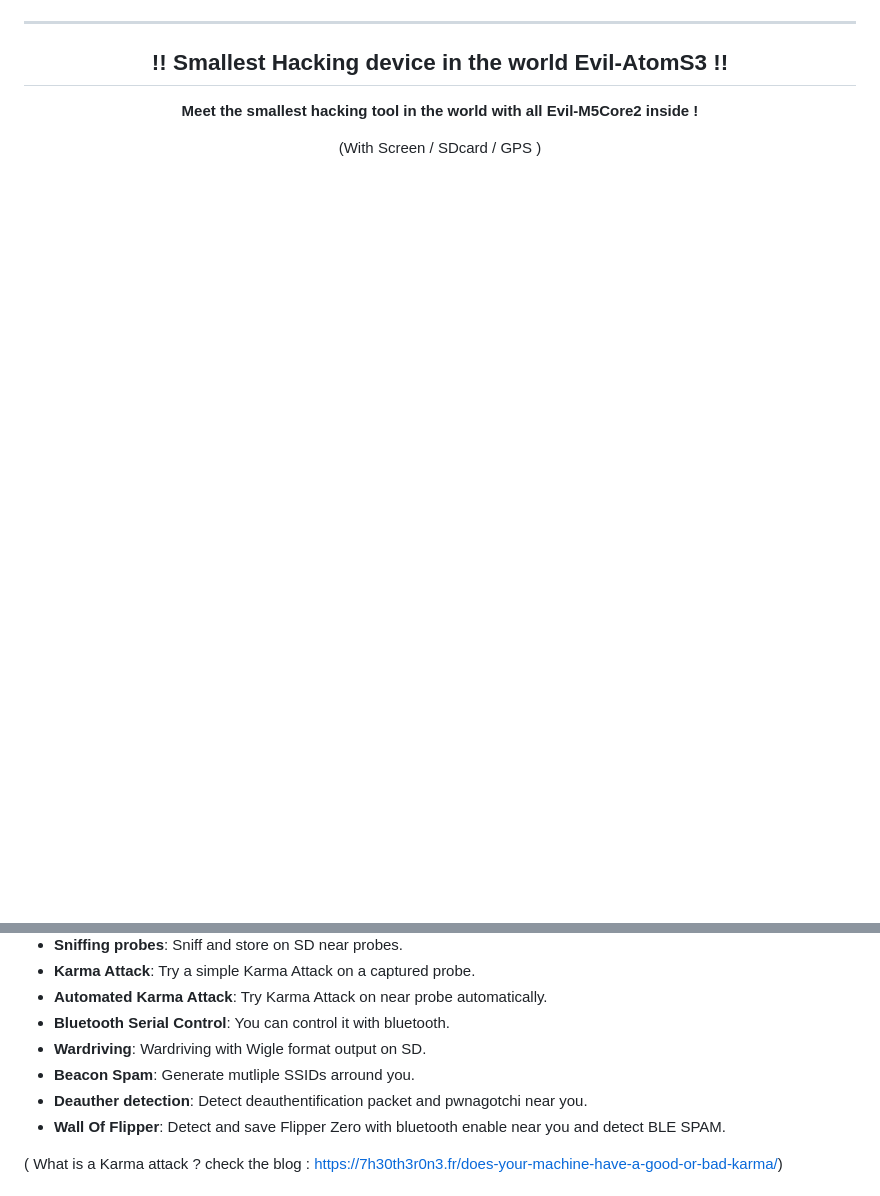
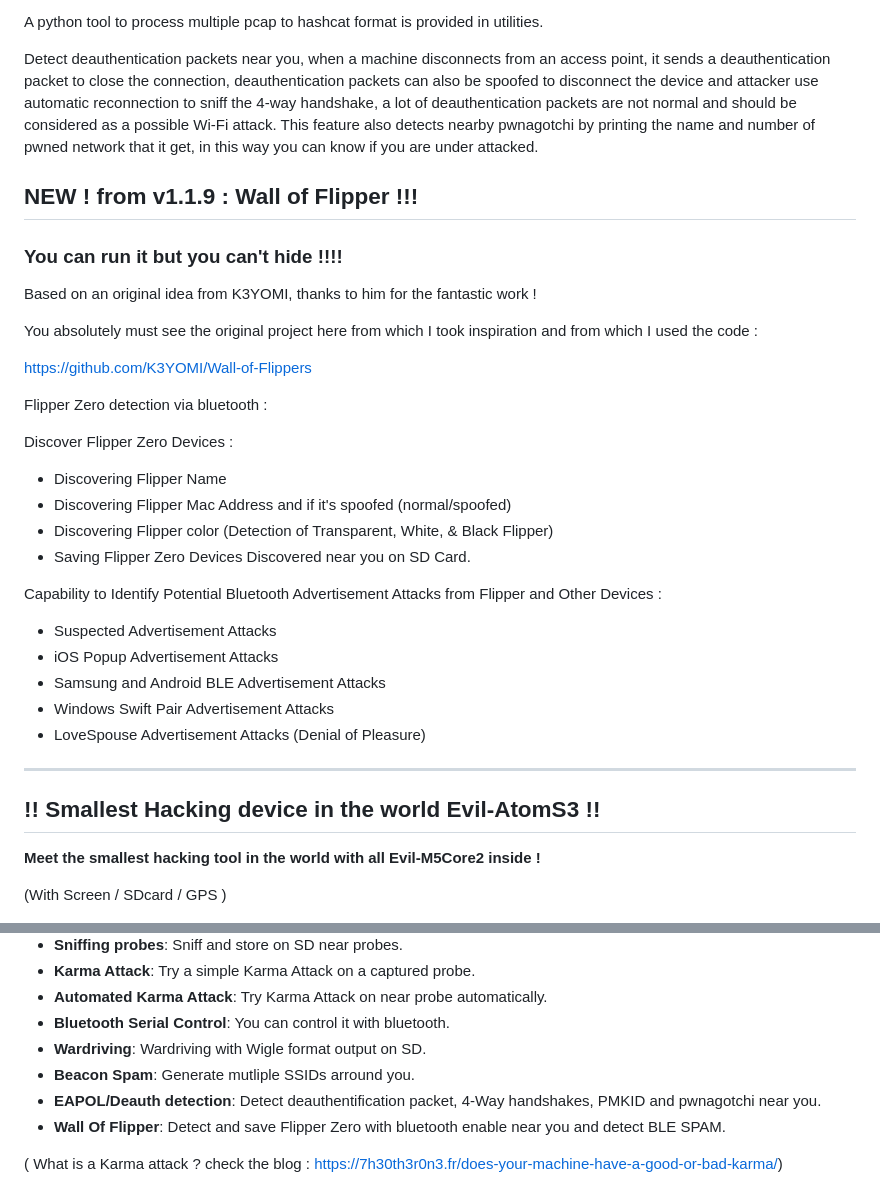
Before and after one commit to 7h30th3r0n3/Evil-M5Core2, a Markdown page: README.md, 2 parts joined by grey strips. Rendered like a GitHub page; blank space fills up the shorter version.

```diff
--- a/README.md
+++ b/README.md
@@ -38,3 +66,35 @@ Or use this affiliate link to buy M5 product [Support the project on M5 shop](ht
+A python tool to process multiple pcap to hashcat format is provided in utilities.
+
+Detect deauthentication packets near you, when a machine disconnects from an access point, it sends a deauthentication packet to close the connection,
+deauthentication packets can also be spoofed to disconnect the device and attacker use automatic reconnection to sniff the 4-way handshake,
+a lot of deauthentication packets are not normal and should be considered as a possible Wi-Fi attack.
+This feature also detects nearby pwnagotchi by printing the name and number of pwned network that it get,
+in this way you can know if you are under attacked.
+
+## NEW ! from v1.1.9 : Wall of Flipper !!!
+### You can run it but you can't hide !!!!
+
+Based on an original idea from K3YOMI, thanks to him for the fantastic work !
+
+You absolutely must see the original project here from which I took inspiration and from which I used the code :
+
+https://github.com/K3YOMI/Wall-of-Flippers
+
+Flipper Zero detection via bluetooth :
+
+Discover Flipper Zero Devices :
+- Discovering Flipper Name
+- Discovering Flipper Mac Address and if it's spoofed (normal/spoofed)
+- Discovering Flipper color (Detection of Transparent, White, & Black Flipper)
+- Saving Flipper Zero Devices Discovered near you on SD Card.
+
+Capability to Identify Potential Bluetooth Advertisement Attacks from Flipper and Other Devices :
+- Suspected Advertisement Attacks
+- iOS Popup Advertisement Attacks
+- Samsung and Android BLE Advertisement Attacks
+- Windows Swift Pair Advertisement Attacks
+- LoveSpouse Advertisement Attacks (Denial of Pleasure)
+
 
 
 
@@ -132,7 +160,7 @@ in this way you can know if you are under attacked.
 - **Bluetooth Serial Control**: You can control it with bluetooth.
 - **Wardriving**: Wardriving with Wigle format output on SD.
 - **Beacon Spam**: Generate mutliple SSIDs arround you.
-- **Deauther detection**: Detect deauthentification packet and pwnagotchi near you.
+- **EAPOL/Deauth detection**: Detect deauthentification packet, 4-Way handshakes, PMKID and pwnagotchi near you.
 - **Wall Of Flipper**: Detect and save Flipper Zero with bluetooth enable near you and detect BLE SPAM.
 
  ( What is a Karma attack ? check the blog : https://7h30th3r0n3.fr/does-your-machine-have-a-good-or-bad-karma/)
```
Also changed, not shown: other parts of README.md (+52 -40 lines).
